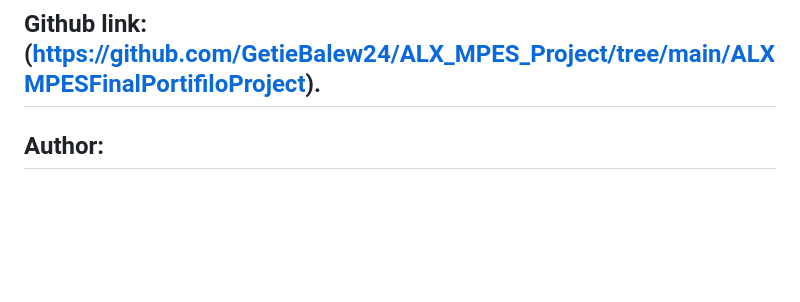
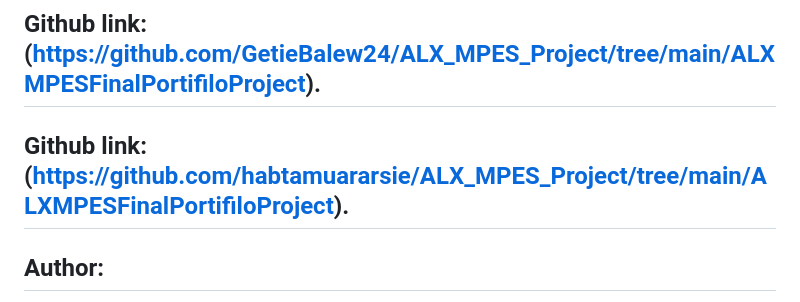
Before and after one commit to GetieBalew24/ALX_MPES_Project, a Markdown page: README.md, the part around the change. Rendered like a GitHub page; blank space fills up the shorter version.

Commit message:
update tasks

```diff
--- a/README.md
+++ b/README.md
@@ -1,5 +1,8 @@
 # Webstack - Portfolio Project
 ## Github link:(https://github.com/GetieBalew24/ALX_MPES_Project/tree/main/ALXMPESFinalPortifiloProject).
+
+## Github link:(https://github.com/habtamuararsie/ALX_MPES_Project/tree/main/ALXMPESFinalPortifiloProject).
+
 ## Author:
 + Getie Balew
 + Habtamu Ararsie
```
